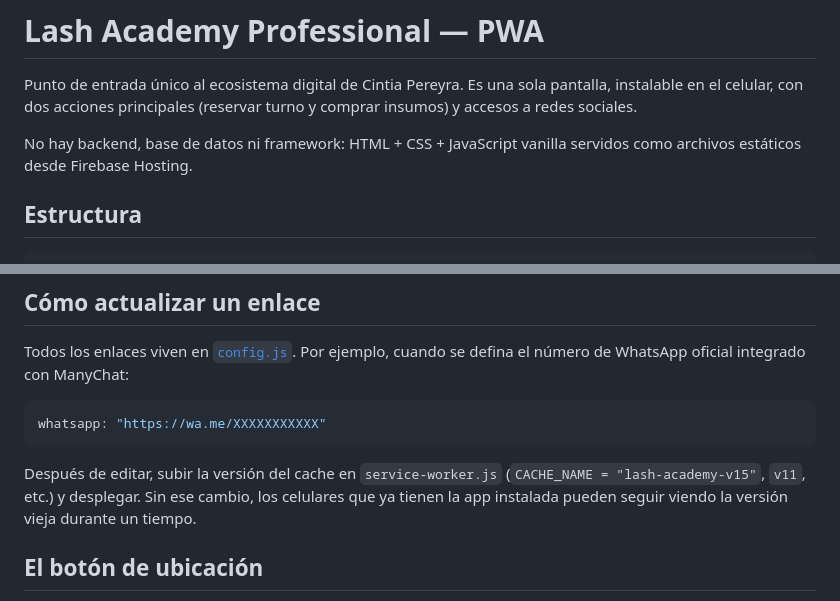
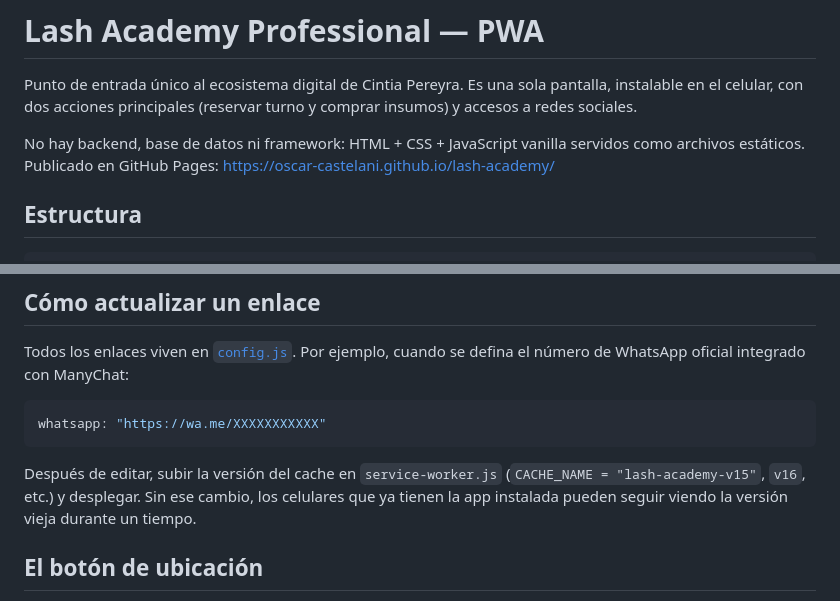
Before and after one commit to Oscar-castelani/lash-academy, a Markdown page: README.md, 2 parts joined by grey strips. Rendered like a GitHub page.

Commit message:
Corregir dos datos desactualizados del README
El proyecto se publica en GitHub Pages, no en Firebase, y el ejemplo de
version de cache habia quedado inconsistente.

Co-Authored-By: Claude Opus 5 <noreply@anthropic.com>

````diff
--- a/README.md
+++ b/README.md
@@ -5,7 +5,8 @@ pantalla, instalable en el celular, con dos acciones principales (reservar turno
 y comprar insumos) y accesos a redes sociales.
 
 No hay backend, base de datos ni framework: HTML + CSS + JavaScript vanilla
-servidos como archivos estáticos desde Firebase Hosting.
+servidos como archivos estáticos. Publicado en GitHub Pages:
+https://oscar-castelani.github.io/lash-academy/
 
 ## Estructura
 
@@ -30,7 +31,7 @@ whatsapp: "https://wa.me/XXXXXXXXXXX"
 ```
 
 Después de editar, subir la versión del cache en `service-worker.js`
-(`CACHE_NAME = "lash-academy-v15"`, `v11`, etc.) y desplegar. Sin ese cambio, los
+(`CACHE_NAME = "lash-academy-v15"`, `v16`, etc.) y desplegar. Sin ese cambio, los
 celulares que ya tienen la app instalada pueden seguir viendo la versión vieja
 durante un tiempo.
 
````
